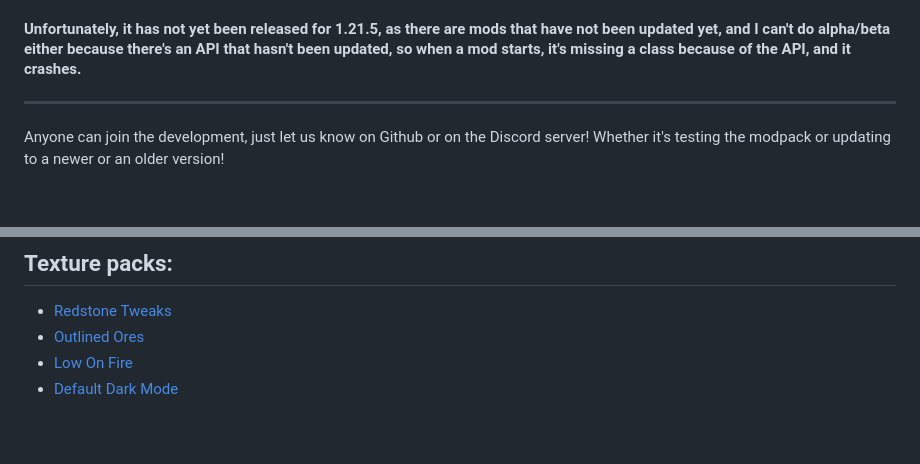
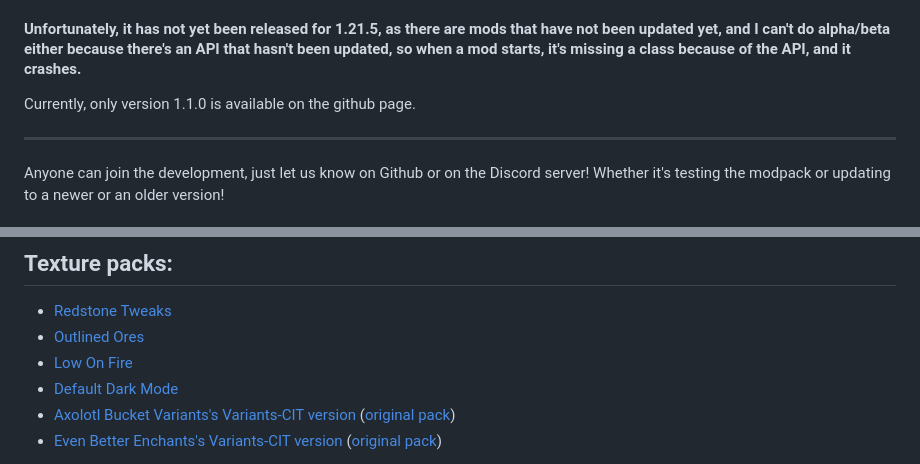
Before and after one commit to andrebalazs13/OptiCilent, a Markdown page: README.md, 2 parts joined by grey strips. Rendered like a GitHub page; folded sections open; blank space fills up the shorter version.

```diff
--- a/README.md
+++ b/README.md
@@ -15,6 +15,8 @@
 If you like the modpack, please support it by leaving feedback on the project's github page or on the Discord sever. If you send also a picture, it may be included in the gallery!
 
 #### Unfortunately, it has not yet been released for 1.21.5, as there are mods that have not been updated yet, and I can't do alpha/beta either because there's an API that hasn't been updated, so when a mod starts, it's missing a class because of the API, and it crashes.
+
+Currently, only version 1.1.0 is available on the github page.
 
 ------------------------------------------------------------------------------------------------
 
@@ -143,4 +144,6 @@ Hardware: CPU: Intel Core I5 8400 2.80Ghz, RAM: 4gb DDR4 (48gb system ram), GPU:
 - [Outlined Ores](https://modrinth.com/resourcepack/ore-outlines)
 - [Low On Fire](https://modrinth.com/resourcepack/low-on-fire)
 - [Default Dark Mode](https://modrinth.com/resourcepack/default-dark-mode)
+- [Axolotl Bucket Variants's Variants-CIT version](https://github.com/Estecka/mc-Axolotl-Bucket-Variants/releases/tag/pre2) ([original pack](https://modrinth.com/resourcepack/axolotl-bucket-variants))
+- [Even Better Enchants's Variants-CIT version](https://github.com/Estecka/mc-Variants-CIT/releases/tag/2.5.0+1.21.1) ([original pack](https://modrinth.com/resourcepack/even-better-enchants))
 
```
Also changed, not shown: other parts of README.md (+1 -1 lines).
